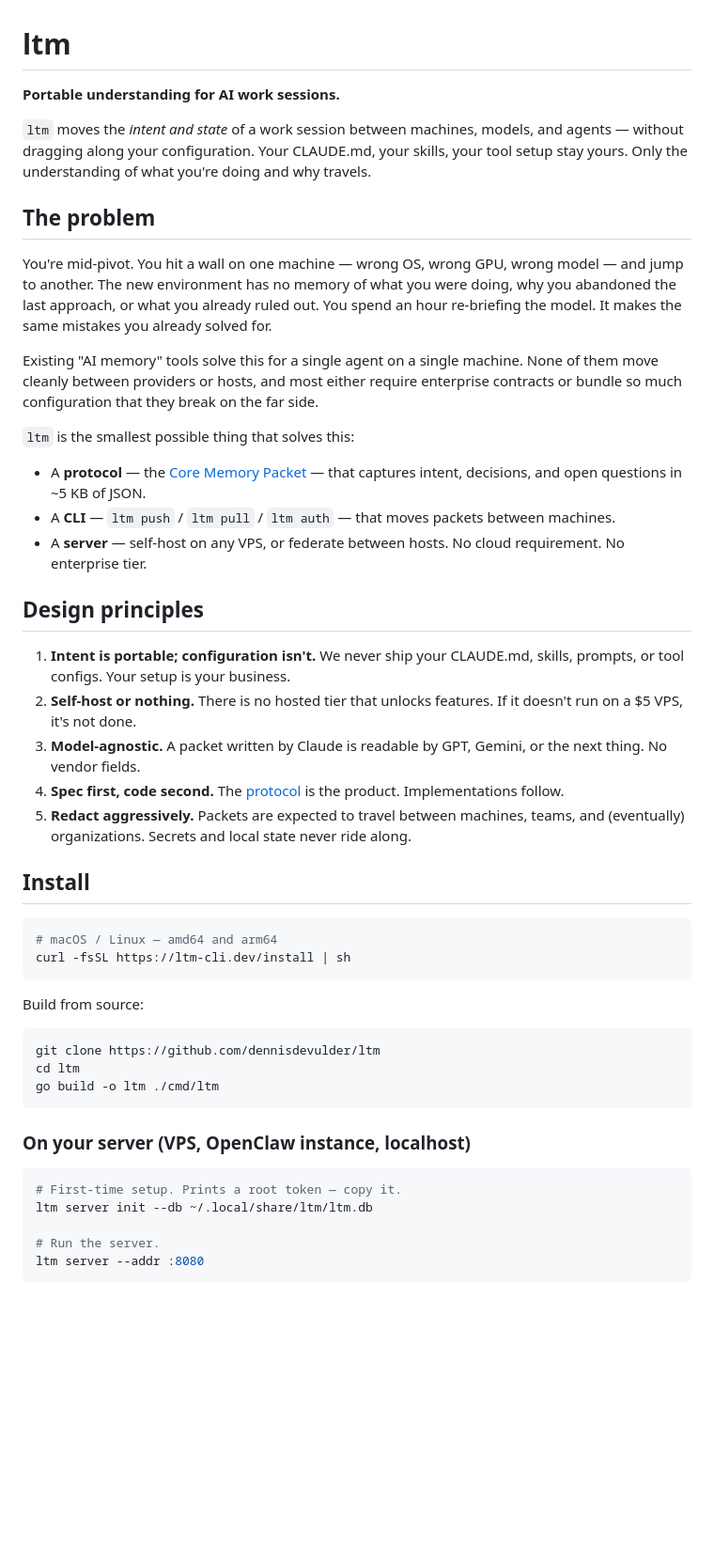
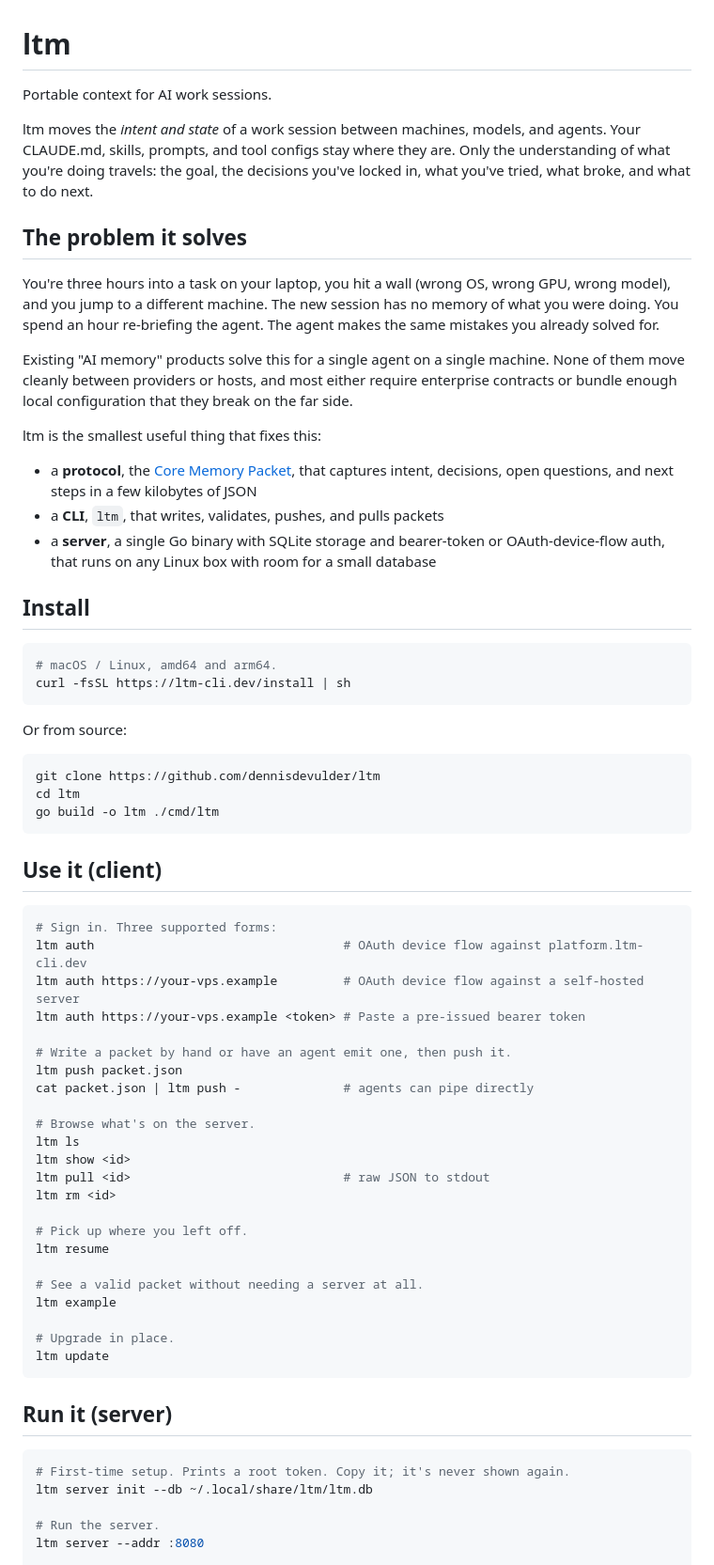
Before and after one commit to dennisdevulder/ltm, a Markdown page: README.md, the part around one of its changes. Shown at 94% size. Rendered like a GitHub page; blank space fills up the shorter version.

````diff
--- a/README.md
+++ b/README.md
@@ -1,37 +1,29 @@
 # ltm
 
-**Portable understanding for AI work sessions.**
+Portable context for AI work sessions.
 
-`ltm` moves the *intent and state* of a work session between machines, models, and agents — without dragging along your configuration. Your CLAUDE.md, your skills, your tool setup stay yours. Only the understanding of what you're doing and why travels.
+ltm moves the *intent and state* of a work session between machines, models, and agents. Your CLAUDE.md, skills, prompts, and tool configs stay where they are. Only the understanding of what you're doing travels: the goal, the decisions you've locked in, what you've tried, what broke, and what to do next.
 
-## The problem
+## The problem it solves
 
-You're mid-pivot. You hit a wall on one machine — wrong OS, wrong GPU, wrong model — and jump to another. The new environment has no memory of what you were doing, why you abandoned the last approach, or what you already ruled out. You spend an hour re-briefing the model. It makes the same mistakes you already solved for.
+You're three hours into a task on your laptop, you hit a wall (wrong OS, wrong GPU, wrong model), and you jump to a different machine. The new session has no memory of what you were doing. You spend an hour re-briefing the agent. The agent makes the same mistakes you already solved for.
 
-Existing "AI memory" tools solve this for a single agent on a single machine. None of them move cleanly between providers or hosts, and most either require enterprise contracts or bundle so much configuration that they break on the far side.
+Existing "AI memory" products solve this for a single agent on a single machine. None of them move cleanly between providers or hosts, and most either require enterprise contracts or bundle enough local configuration that they break on the far side.
 
-`ltm` is the smallest possible thing that solves this:
+ltm is the smallest useful thing that fixes this:
 
-- A **protocol** — the [Core Memory Packet](./SPEC.md) — that captures intent, decisions, and open questions in ~5 KB of JSON.
-- A **CLI** — `ltm push` / `ltm pull` / `ltm auth` — that moves packets between machines.
-- A **server** — self-host on any VPS, or federate between hosts. No cloud requirement. No enterprise tier.
-
-## Design principles
-
-1. **Intent is portable; configuration isn't.** We never ship your CLAUDE.md, skills, prompts, or tool configs. Your setup is your business.
-2. **Self-host or nothing.** There is no hosted tier that unlocks features. If it doesn't run on a $5 VPS, it's not done.
-3. **Model-agnostic.** A packet written by Claude is readable by GPT, Gemini, or the next thing. No vendor fields.
-4. **Spec first, code second.** The [protocol](./SPEC.md) is the product. Implementations follow.
-5. **Redact aggressively.** Packets are expected to travel between machines, teams, and (eventually) organizations. Secrets and local state never ride along.
+- a **protocol**, the [Core Memory Packet](./SPEC.md), that captures intent, decisions, open questions, and next steps in a few kilobytes of JSON
+- a **CLI**, `ltm`, that writes, validates, pushes, and pulls packets
+- a **server**, a single Go binary with SQLite storage and bearer-token or OAuth-device-flow auth, that runs on any Linux box with room for a small database
 
 ## Install
 
 ```bash
-# macOS / Linux — amd64 and arm64
+# macOS / Linux, amd64 and arm64.
 curl -fsSL https://ltm-cli.dev/install | sh
 ```
 
-Build from source:
+Or from source:
 
 ```bash
 git clone https://github.com/dennisdevulder/ltm
@@ -39,13 +31,40 @@ cd ltm
 go build -o ltm ./cmd/ltm
 ```
 
-### On your server (VPS, OpenClaw instance, localhost)
+## Use it (client)
 
 ```bash
-# First-time setup. Prints a root token — copy it.
+# Sign in. Three supported forms:
+ltm auth                                  # OAuth device flow against platform.ltm-cli.dev
+ltm auth https://your-vps.example         # OAuth device flow against a self-hosted server
+ltm auth https://your-vps.example <token> # Paste a pre-issued bearer token
+
+# Write a packet by hand or have an agent emit one, then push it.
+ltm push packet.json
+cat packet.json | ltm push -              # agents can pipe directly
+
+# Browse what's on the server.
+ltm ls
+ltm show <id>
+ltm pull <id>                             # raw JSON to stdout
+ltm rm <id>
+
+# Pick up where you left off.
+ltm resume
+
+# See a valid packet without needing a server at all.
+ltm example
+
+# Upgrade in place.
+ltm update
+```
+
+## Run it (server)
+
+```bash
+# First-time setup. Prints a root token. Copy it; it's never shown again.
 ltm server init --db ~/.local/share/ltm/ltm.db
 
 # Run the server.
 ltm server --addr :8080
-```
 
````
Also changed, not shown: other parts of README.md (+22 -40 lines).
